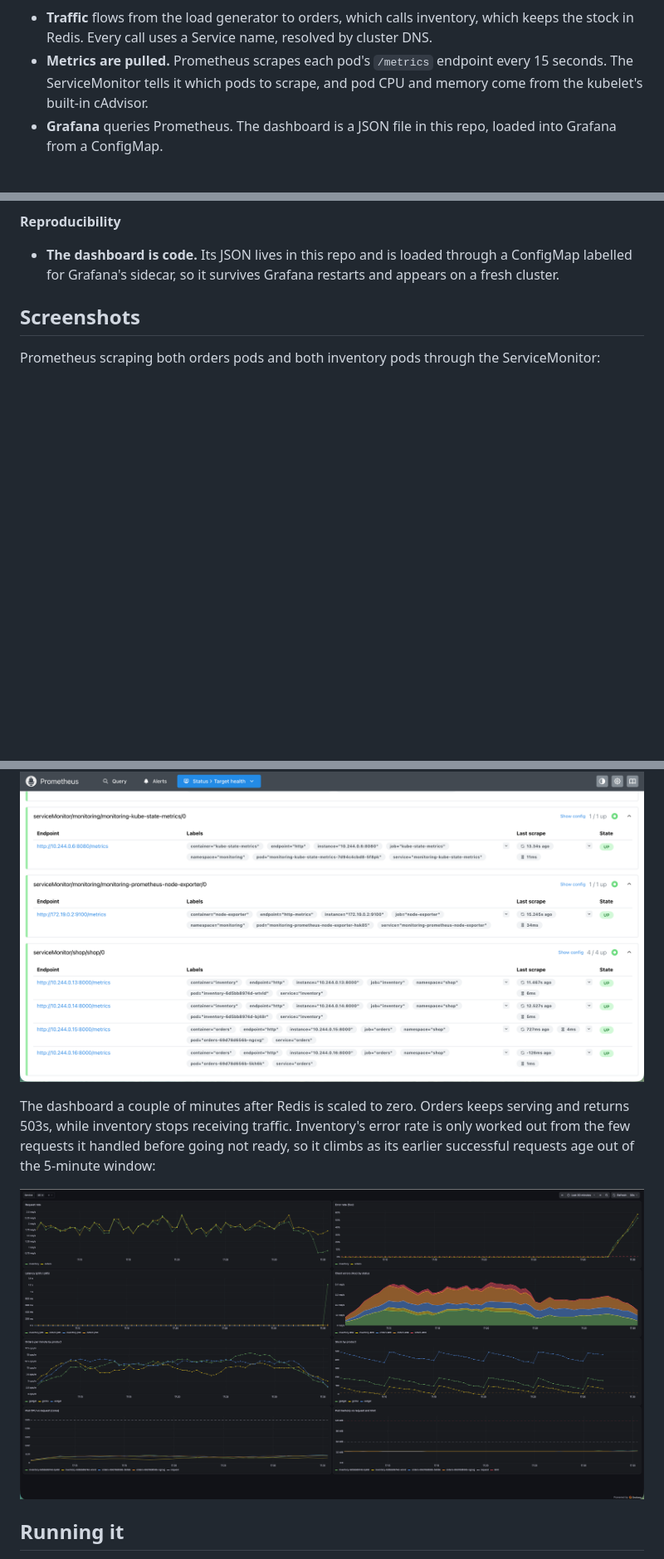
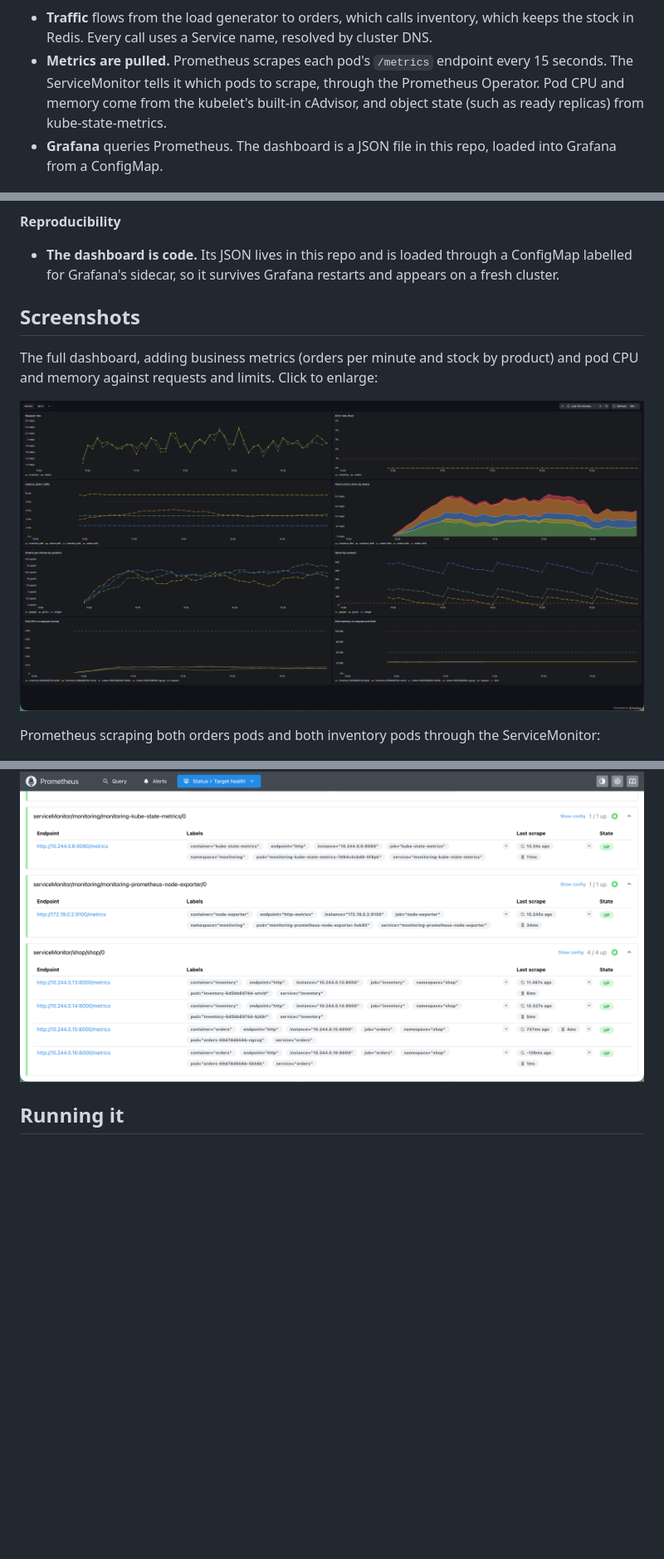
Before and after one commit to cmason746/k8s-observability-stack, a Markdown page: README.md, 3 parts joined by grey strips. Shown at 83% size. Drawn GitHub-style; pictures changed too: docs/images/dashboard-full.png (added), docs/images/redis-outage.png (deleted); blank space fills up the shorter version.

Commit message:
Readable screenshots, compact diagram, and corrected outage findings

````diff
--- a/README.md
+++ b/README.md
@@ -44,7 +31,7 @@ flowchart TB
 ```
 
 - **Traffic** flows from the load generator to orders, which calls inventory, which keeps the stock in Redis. Every call uses a Service name, resolved by cluster DNS.
-- **Metrics are pulled.** Prometheus scrapes each pod's `/metrics` endpoint every 15 seconds. The ServiceMonitor tells it which pods to scrape, and pod CPU and memory come from the kubelet's built-in cAdvisor.
+- **Metrics are pulled.** Prometheus scrapes each pod's `/metrics` endpoint every 15 seconds. The ServiceMonitor tells it which pods to scrape, through the Prometheus Operator. Pod CPU and memory come from the kubelet's built-in cAdvisor, and object state (such as ready replicas) from kube-state-metrics.
 - **Grafana** queries Prometheus. The dashboard is a JSON file in this repo, loaded into Grafana from a ConfigMap.
 
 ## What's in it
@@ -86,13 +74,13 @@ All three apps are small Python (FastAPI) services.
 
 ## Screenshots
 
+The full dashboard, adding business metrics (orders per minute and stock by product) and pod CPU and memory against requests and limits. Click to enlarge:
+
+![Full shop dashboard](docs/images/dashboard-full.png)
+
 Prometheus scraping both orders pods and both inventory pods through the ServiceMonitor:
 
 ![Prometheus targets](docs/images/targets.png)
-
-The dashboard a couple of minutes after Redis is scaled to zero. Orders keeps serving and returns 503s, while inventory stops receiving traffic. Inventory's error rate is only worked out from the few requests it handled before going not ready, so it climbs as its earlier successful requests age out of the 5-minute window:
-
-![Dashboard during a Redis outage](docs/images/redis-outage.png)
 
 ## Running it
 
````
Also changed, not shown: other parts of README.md (+15 -27 lines), docs/images/dashboard.png.
